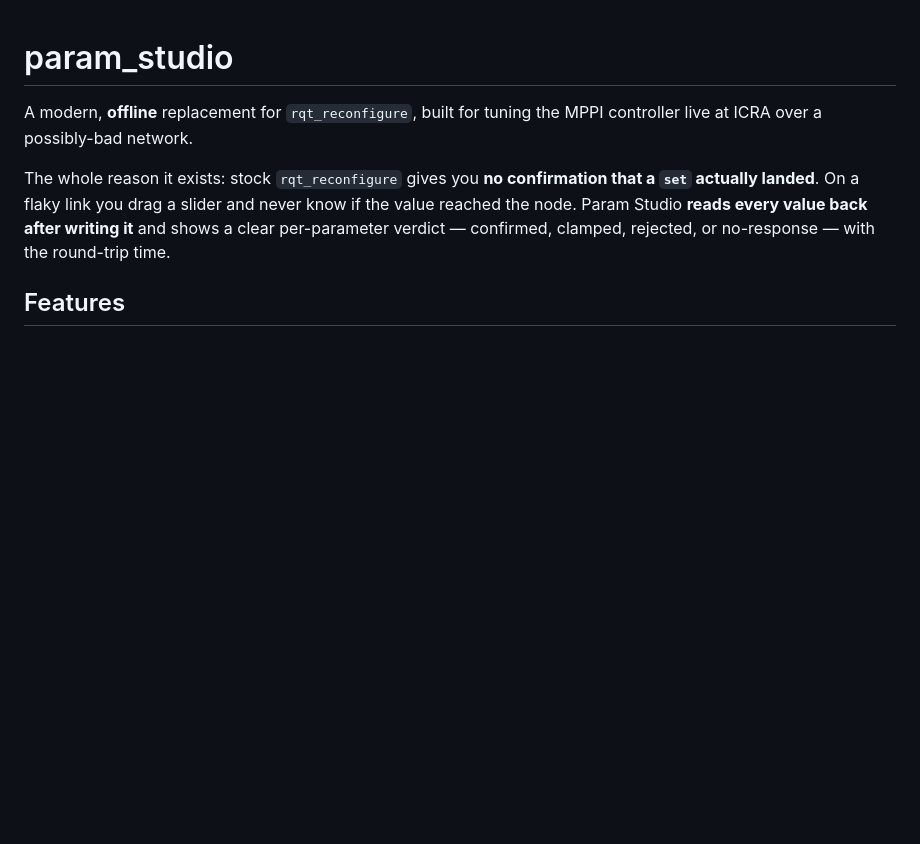
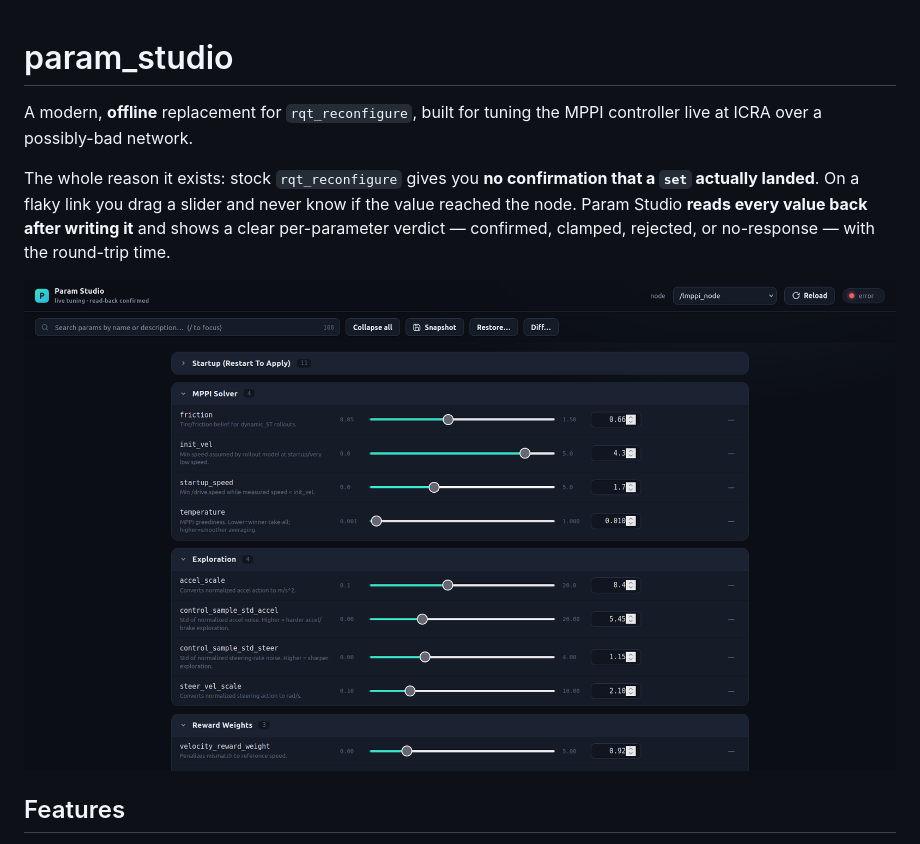
Before and after one commit to cedrichld/param_studio, a Markdown page: README.md, the part around the change. GitHub-like rendering; pictures changed too: studio_screenshot.png (added); blank space fills up the shorter version.

Commit message:
docs: add studio screenshot to README

```diff
--- a/README.md
+++ b/README.md
@@ -8,6 +8,8 @@ that a `set` actually landed**. On a flaky link you drag a slider and never know
 if the value reached the node. Param Studio **reads every value back after
 writing it** and shows a clear per-parameter verdict — confirmed, clamped,
 rejected, or no-response — with the round-trip time.
+
+![Param Studio](studio_screenshot.png)
 
 ## Features
 
```
